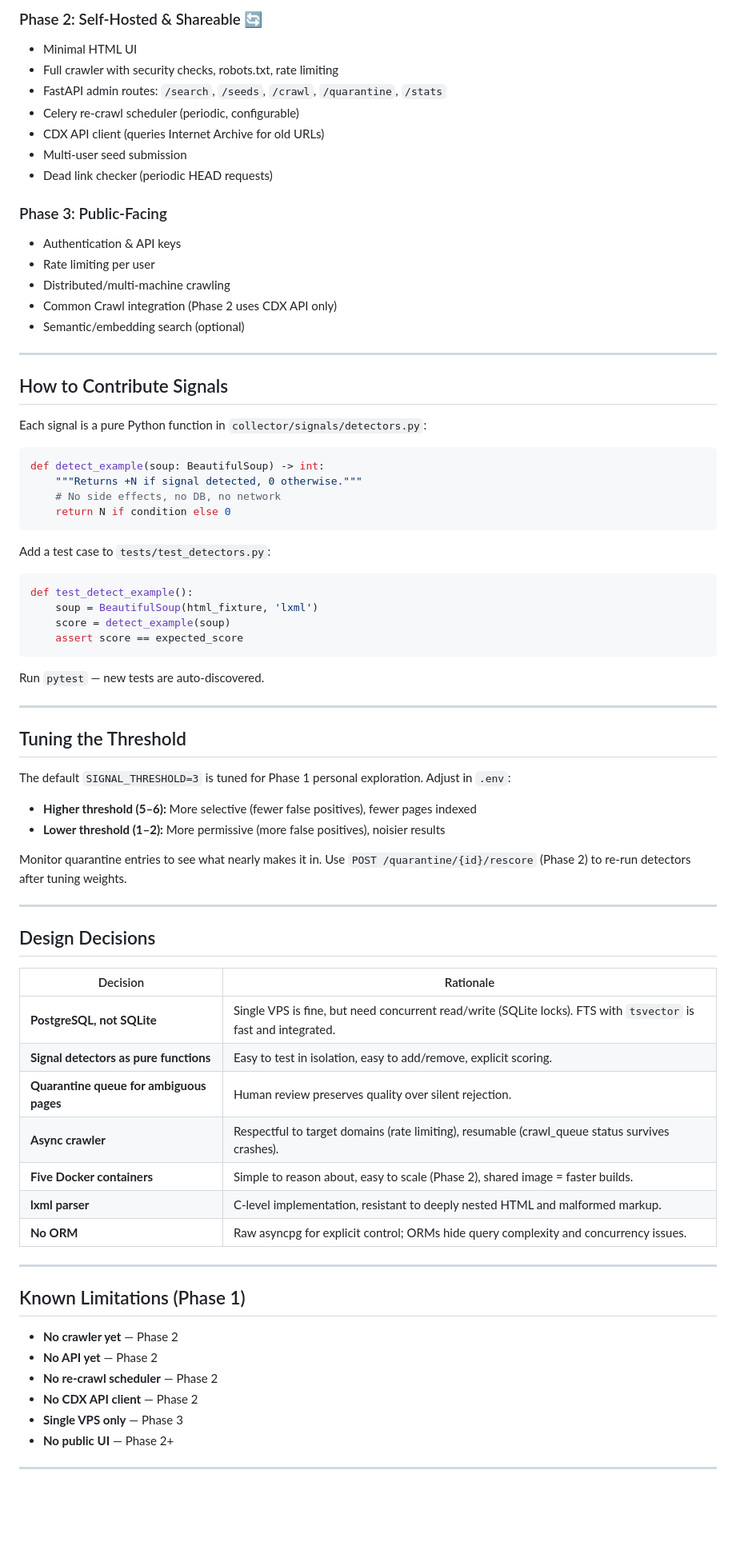
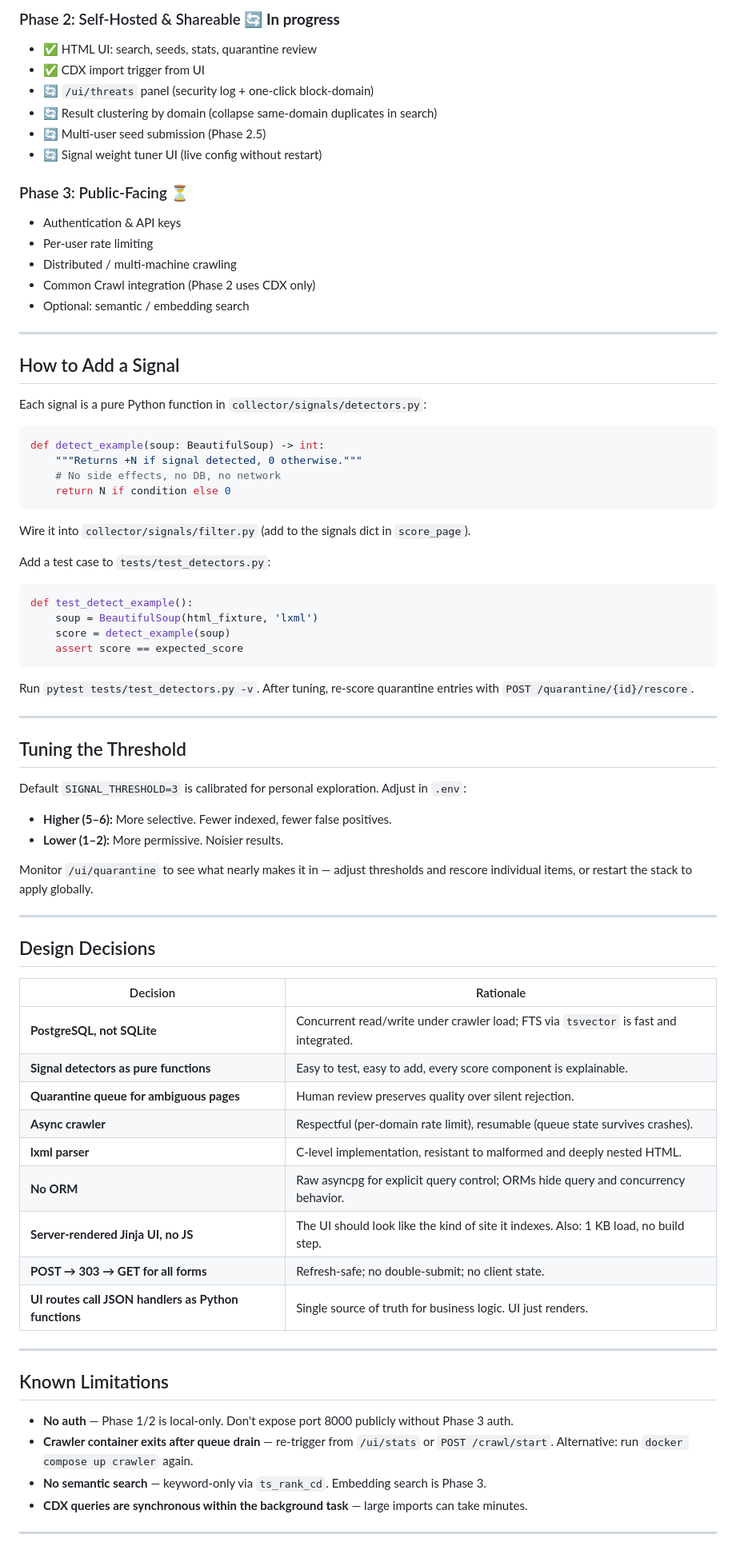
Before and after one commit to Edinunzio/the-collector, a Markdown page: README.md, the part around one of its changes. Shown at 80% size. GitHub-like rendering; blank space fills up the shorter version.

````diff
--- a/README.md
+++ b/README.md
@@ -309,23 +365,22 @@ pytest tests/ --cov=collector
 
-### Phase 2: Self-Hosted & Shareable 🔄
-- Minimal HTML UI
-- Full crawler with security checks, robots.txt, rate limiting
-- FastAPI admin routes: `/search`, `/seeds`, `/crawl`, `/quarantine`, `/stats`
-- Celery re-crawl scheduler (periodic, configurable)
-- CDX API client (queries Internet Archive for old URLs)
-- Multi-user seed submission
-- Dead link checker (periodic HEAD requests)
+### Phase 2: Self-Hosted & Shareable 🔄 **In progress**
+- ✅ HTML UI: search, seeds, stats, quarantine review
+- ✅ CDX import trigger from UI
+- 🔄 `/ui/threats` panel (security log + one-click block-domain)
+- 🔄 Result clustering by domain (collapse same-domain duplicates in search)
+- 🔄 Multi-user seed submission (Phase 2.5)
+- 🔄 Signal weight tuner UI (live config without restart)
 
-### Phase 3: Public-Facing
+### Phase 3: Public-Facing ⏳
 - Authentication & API keys
-- Rate limiting per user
-- Distributed/multi-machine crawling
-- Common Crawl integration (Phase 2 uses CDX API only)
-- Semantic/embedding search (optional)
+- Per-user rate limiting
+- Distributed / multi-machine crawling
+- Common Crawl integration (Phase 2 uses CDX only)
+- Optional: semantic / embedding search
 
 ---
 
-## How to Contribute Signals
+## How to Add a Signal
 
 Each signal is a pure Python function in `collector/signals/detectors.py`:
 
@@ -336,6 +391,8 @@ def detect_example(soup: BeautifulSoup) -> int:
     return N if condition else 0
 ```
 
+Wire it into `collector/signals/filter.py` (add to the signals dict in `score_page`).
+
 Add a test case to `tests/test_detectors.py`:
 
 ```python
@@ -345,43 +402,43 @@ def test_detect_example():
     assert score == expected_score
 ```
 
-Run `pytest` — new tests are auto-discovered.
+Run `pytest tests/test_detectors.py -v`. After tuning, re-score quarantine entries with `POST /quarantine/{id}/rescore`.
 
 ---
 
 ## Tuning the Threshold
 
-The default `SIGNAL_THRESHOLD=3` is tuned for Phase 1 personal exploration. Adjust in `.env`:
+Default `SIGNAL_THRESHOLD=3` is calibrated for personal exploration. Adjust in `.env`:
 
-- **Higher threshold (5–6):** More selective (fewer false positives), fewer pages indexed
-- **Lower threshold (1–2):** More permissive (more false positives), noisier results
+- **Higher (5–6):** More selective. Fewer indexed, fewer false positives.
+- **Lower (1–2):** More permissive. Noisier results.
 
-Monitor quarantine entries to see what nearly makes it in. Use `POST /quarantine/{id}/rescore` (Phase 2) to re-run detectors after tuning weights.
+Monitor `/ui/quarantine` to see what nearly makes it in — adjust thresholds and rescore individual items, or restart the stack to apply globally.
 
 ---
 
 ## Design Decisions
 
 | Decision | Rationale |
-|----------|-----------|
-| **PostgreSQL, not SQLite** | Single VPS is fine, but need concurrent read/write (SQLite locks). FTS with `tsvector` is fast and integrated. |
-| **Signal detectors as pure functions** | Easy to test in isolation, easy to add/remove, explicit scoring. |
+|---|---|
+| **PostgreSQL, not SQLite** | Concurrent read/write under crawler load; FTS via `tsvector` is fast and integrated. |
+| **Signal detectors as pure functions** | Easy to test, easy to add, every score component is explainable. |
 | **Quarantine queue for ambiguous pages** | Human review preserves quality over silent rejection. |
-| **Async crawler** | Respectful to target domains (rate limiting), resumable (crawl_queue status survives crashes). |
-| **Five Docker containers** | Simple to reason about, easy to scale (Phase 2), shared image = faster builds. |
-| **lxml parser** | C-level implementation, resistant to deeply nested HTML and malformed markup. |
-| **No ORM** | Raw asyncpg for explicit control; ORMs hide query complexity and concurrency issues. |
+| **Async crawler** | Respectful (per-domain rate limit), resumable (queue state survives crashes). |
+| **lxml parser** | C-level implementation, resistant to malformed and deeply nested HTML. |
+| **No ORM** | Raw asyncpg for explicit query control; ORMs hide query and concurrency behavior. |
+| **Server-rendered Jinja UI, no JS** | The UI should look like the kind of site it indexes. Also: 1 KB load, no build step. |
+| **POST → 303 → GET for all forms** | Refresh-safe; no double-submit; no client state. |
+| **UI routes call JSON handlers as Python functions** | Single source of truth for business logic. UI just renders. |
 
 ---
 
-## Known Limitations (Phase 1)
+## Known Limitations
 
-- **No crawler yet** — Phase 2
-- **No API yet** — Phase 2
-- **No re-crawl scheduler** — Phase 2
-- **No CDX API client** — Phase 2
-- **Single VPS only** — Phase 3
-- **No public UI** — Phase 2+
+- **No auth** — Phase 1/2 is local-only. Don't expose port 8000 publicly without Phase 3 auth.
+- **Crawler container exits after queue drain** — re-trigger from `/ui/stats` or `POST /crawl/start`. Alternative: run `docker compose up crawler` again.
+- **No semantic search** — keyword-only via `ts_rank_cd`. Embedding search is Phase 3.
+- **CDX queries are synchronous within the background task** — large imports can take minutes.
 
 ---
 
````
Also changed, not shown: other parts of README.md (+178 -131 lines).
